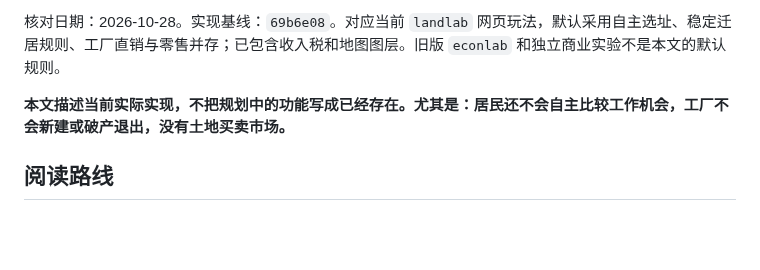
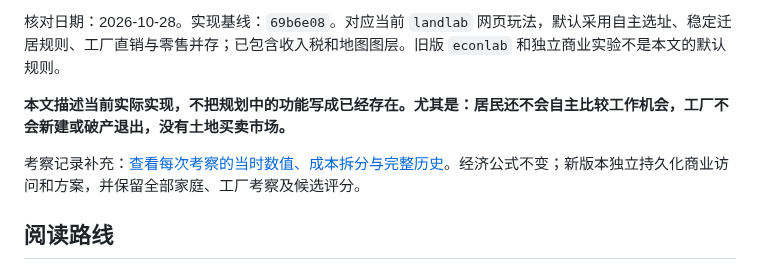
Before and after one commit to kukushu/game, a Markdown page: doc/游戏运行逻辑总览.md, the part around the change. GitHub-like rendering; blank space fills up the shorter version.

```diff
--- a/doc/游戏运行逻辑总览.md
+++ b/doc/游戏运行逻辑总览.md
@@ -5,6 +5,8 @@
 核对日期：2026-10-28。实现基线：`69b6e08`。对应当前 `landlab` 网页玩法，默认采用自主选址、稳定迁居规则、工厂直销与零售并存；已包含收入税和地图图层。旧版 `econlab` 和独立商业实验不是本文的默认规则。
 
 **本文描述当前实际实现，不把规划中的功能写成已经存在。尤其是：居民还不会自主比较工作机会，工厂不会新建或破产退出，没有土地买卖市场。**
+
+考察记录补充：[查看每次考察的当时数值、成本拆分与完整历史](考察记录与决策明细.md)。经济公式不变；新版本独立持久化商业访问和方案，并保留全部家庭、工厂考察及候选评分。
 
 ## 阅读路线
 
```
Also changed, not shown: README.md (+2 -0 lines), doc/考察记录与决策明细.md (added, +53 -0 lines), doc/player-ui/assessment-history.png (added), 8 other files.
